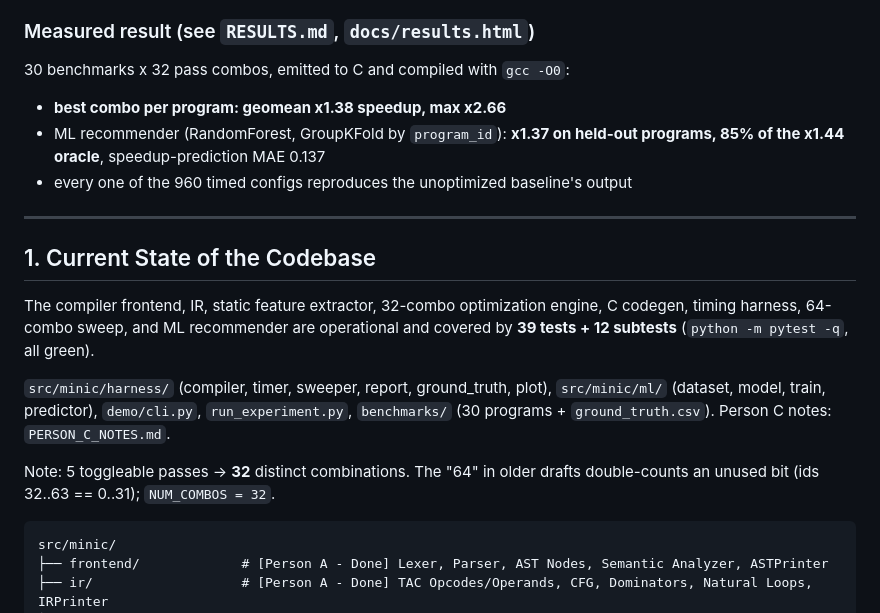
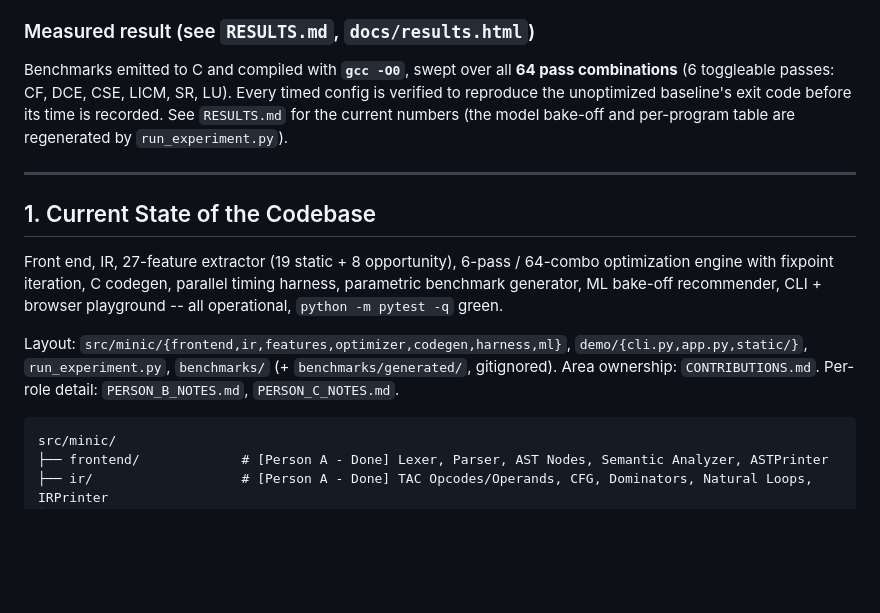
Before and after one commit to AkineHime/AI-based-compiler-optimization, a Markdown page: TEAM_CONTINUATION_GUIDE.md, the part around the change. Rendered like a GitHub page; blank space fills up the shorter version.

Commit message:
docs: CHANGELOG, CONTRIBUTIONS (area->owner map), continuation guide refresh
Co-Authored-By: Claude Sonnet 5 <noreply@anthropic.com>

````diff
--- a/TEAM_CONTINUATION_GUIDE.md
+++ b/TEAM_CONTINUATION_GUIDE.md
@@ -5,27 +5,25 @@
 
 ### Measured result (see `RESULTS.md`, `docs/results.html`)
 
-30 benchmarks x 32 pass combos, emitted to C and compiled with `gcc -O0`:
-- **best combo per program: geomean x1.38 speedup, max x2.66**
-- ML recommender (RandomForest, GroupKFold by `program_id`): **x1.37 on held-out
-  programs, 85% of the x1.44 oracle**, speedup-prediction MAE 0.137
-- every one of the 960 timed configs reproduces the unoptimized baseline's output
+Benchmarks emitted to C and compiled with **`gcc -O0`**, swept over all **64
+pass combinations** (6 toggleable passes: CF, DCE, CSE, LICM, SR, LU). Every
+timed config is verified to reproduce the unoptimized baseline's exit code
+before its time is recorded. See `RESULTS.md` for the current numbers (the model
+bake-off and per-program table are regenerated by `run_experiment.py`).
 
 ---
 
 ## 1. Current State of the Codebase
 
-The compiler frontend, IR, static feature extractor, 32-combo optimization engine,
-C codegen, timing harness, 64-combo sweep, and ML recommender are operational and
-covered by **39 tests + 12 subtests** (`python -m pytest -q`, all green).
+Front end, IR, 27-feature extractor (19 static + 8 opportunity), 6-pass /
+64-combo optimization engine with fixpoint iteration, C codegen, parallel timing
+harness, parametric benchmark generator, ML bake-off recommender, CLI + browser
+playground -- all operational, `python -m pytest -q` green.
 
-`src/minic/harness/` (compiler, timer, sweeper, report, ground_truth, plot),
-`src/minic/ml/` (dataset, model, train, predictor), `demo/cli.py`,
-`run_experiment.py`, `benchmarks/` (30 programs + `ground_truth.csv`). Person C
-notes: `PERSON_C_NOTES.md`.
-
-Note: 5 toggleable passes -> **32** distinct combinations. The "64" in older
-drafts double-counts an unused bit (ids 32..63 == 0..31); `NUM_COMBOS = 32`.
+Layout: `src/minic/{frontend,ir,features,optimizer,codegen,harness,ml}`,
+`demo/{cli.py,app.py,static/}`, `run_experiment.py`, `benchmarks/`
+(+ `benchmarks/generated/`, gitignored). Area ownership: `CONTRIBUTIONS.md`.
+Per-role detail: `PERSON_B_NOTES.md`, `PERSON_C_NOTES.md`.
 
 ```
 src/minic/
````
Also changed, not shown: CHANGELOG.md (added, +41 -0 lines), CONTRIBUTIONS.md (added, +30 -0 lines).
